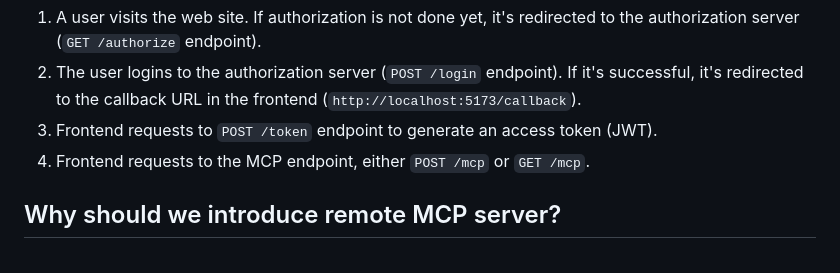
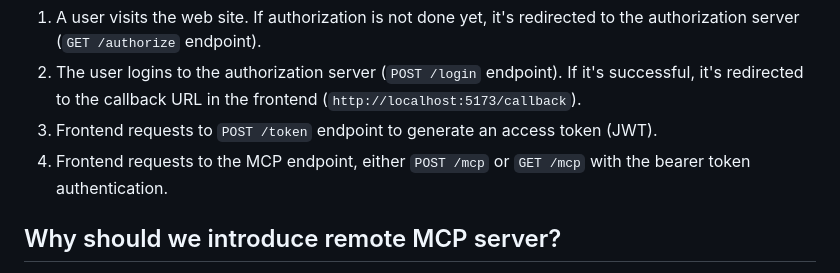
Before and after one commit to dosuken123/mcp-demo, a Markdown page: README.md, the part around the change. Drawn GitHub-style.

```diff
--- a/README.md
+++ b/README.md
@@ -37,7 +37,7 @@ Here is the auth flow:
 1. A user visits the web site. If authorization is not done yet, it's redirected to the authorization server (`GET /authorize` endpoint).
 1. The user logins to the authorization server (`POST /login` endpoint). If it's successful, it's redirected to the callback URL in the frontend (`http://localhost:5173/callback`).
 1. Frontend requests to `POST /token` endpoint to generate an access token (JWT).
-1. Frontend requests to the MCP endpoint, either `POST /mcp` or `GET /mcp`.
+1. Frontend requests to the MCP endpoint, either `POST /mcp` or `GET /mcp` with the bearer token authentication.
 
 ## Why should we introduce remote MCP server?
 
```
